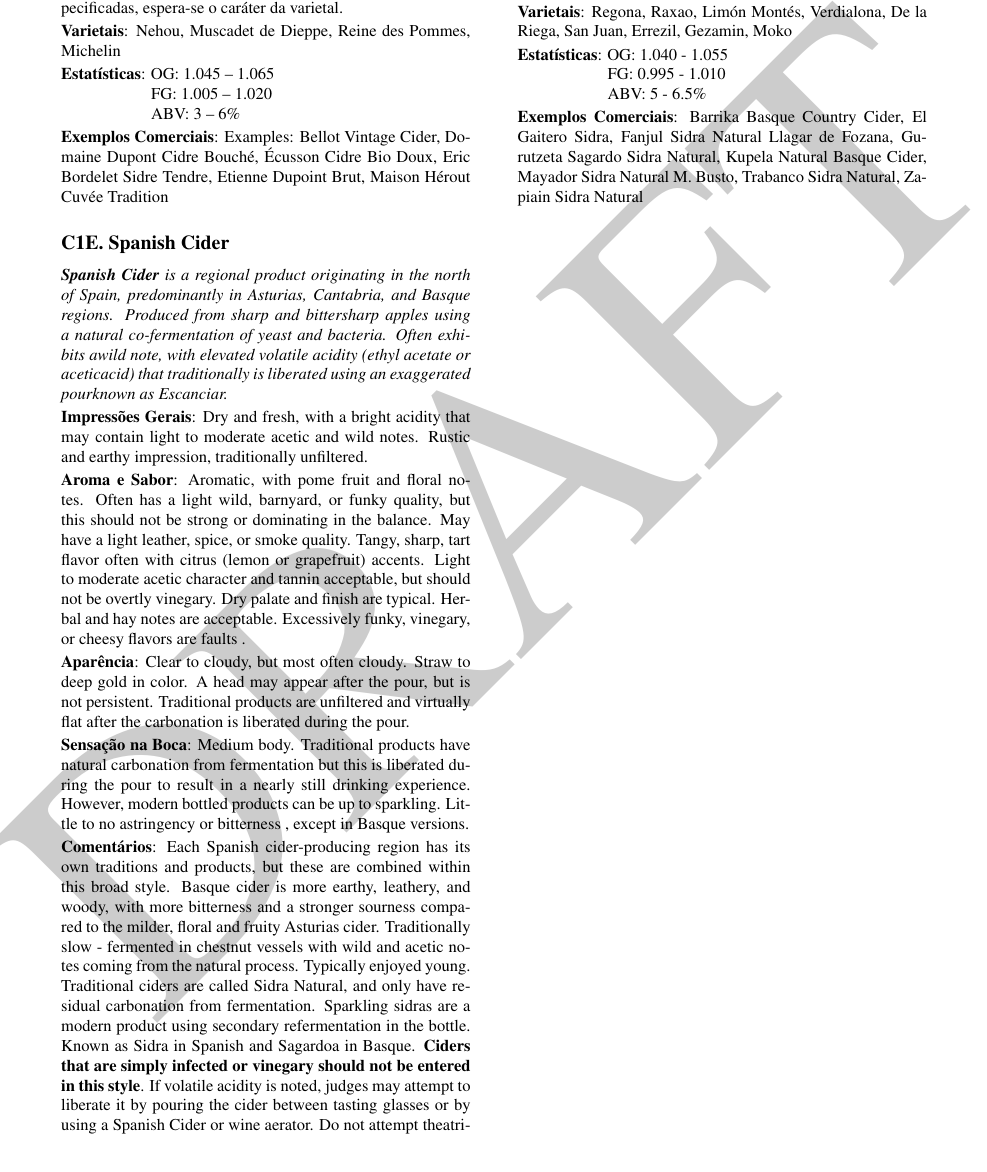
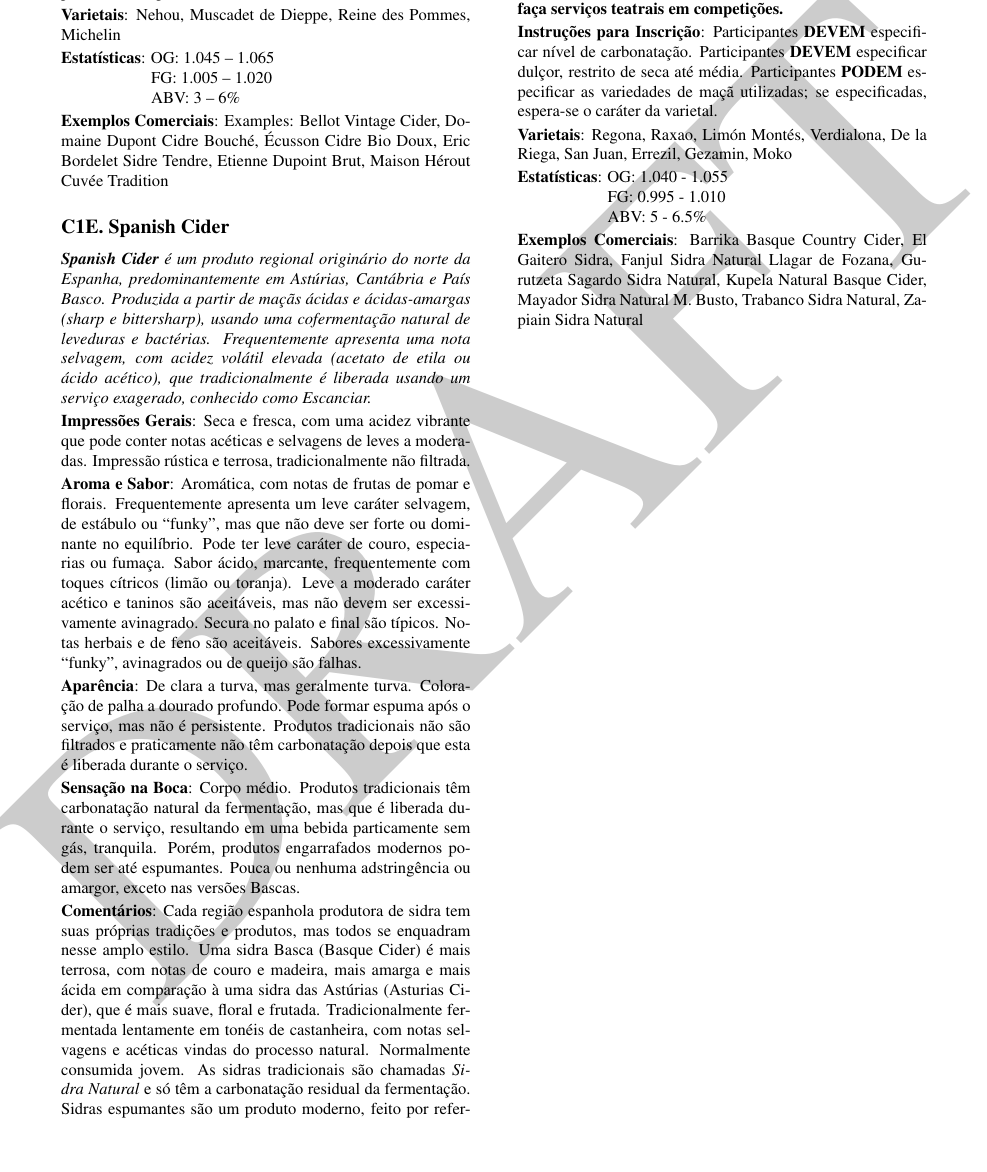
Before and after one commit to bjcp-brasil/cider-guidelines-2025-pt-br, a LaTeX document (main.tex, which reads c1-traditional-cider/c1-e-spanish-cider.tex): part of page 8 of 14, cut at the place of the change. Compiled offline with pdfLaTeX.

Commit message:
Update c1-e-spanish-cider.tex

```diff
--- a/c1-traditional-cider/c1-e-spanish-cider.tex
+++ b/c1-traditional-cider/c1-e-spanish-cider.tex
@@ -2,19 +2,19 @@
 \subsection*{C1E. Spanish Cider}
 \addcontentsline{toc}{subsection}{C1E. Spanish Cider}
 
-\textit{\textbf{Spanish Cider} is a regional product originating in the north of Spain, predominantly in Asturias, Cantabria, and Basque regions. Produced from sharp and bittersharp apples using a natural co-fermentation of yeast and bacteria. Often exhibits awild note, with elevated volatile acidity (ethyl acetate or aceticacid) that traditionally is liberated using an exaggerated pourknown as Escanciar.}
+\textit{\textbf{Spanish Cider} é um produto regional originário do norte da Espanha, predominantemente em Astúrias, Cantábria e País Basco. Produzida a partir de maçãs ácidas e ácidas-amargas (\textit{sharp} e \textit{bittersharp}), usando uma cofermentação natural de leveduras e bactérias. Frequentemente apresenta uma nota selvagem, com acidez volátil elevada (acetato de etila ou ácido acético), que tradicionalmente é liberada usando um serviço exagerado, conhecido como \textit{Escanciar}.}
 
-\textbf{Impressões Gerais}: Dry and fresh, with a bright acidity that may contain light to moderate acetic and wild notes. Rustic and earthy impression, traditionally unfiltered.
+\textbf{Impressões Gerais}: Seca e fresca, com uma acidez vibrante que pode conter notas acéticas e selvagens de leves a moderadas. Impressão rústica e terrosa, tradicionalmente não filtrada.
 
-\textbf{Aroma e Sabor}: Aromatic, with pome fruit and floral notes. Often has a light wild, barnyard, or funky quality, but this should not be strong or dominating in the balance. May have a light leather, spice, or smoke quality. Tangy, sharp, tart flavor often with citrus (lemon or grapefruit) accents. Light to moderate acetic character and tannin acceptable, but should not be overtly vinegary. Dry palate and finish are typical. Herbal and hay notes are acceptable. Excessively funky, vinegary, or cheesy flavors are faults .
+\textbf{Aroma e Sabor}: Aromática, com notas de frutas de pomar e florais. Frequentemente apresenta um leve caráter selvagem, de estábulo ou “funky”, mas que não deve ser forte ou dominante no equilíbrio. Pode ter leve caráter de couro, especiarias ou fumaça. Sabor ácido, marcante, frequentemente com toques cítricos (limão ou toranja). Leve a moderado caráter acético e taninos são aceitáveis, mas não devem ser excessivamente avinagrado. Secura no palato e final são típicos. Notas herbais e de feno são aceitáveis. Sabores excessivamente “funky”, avinagrados ou de queijo são falhas.
 
-\textbf{Aparência}: Clear to cloudy, but most often cloudy. Straw to deep gold in color. A head may appear after the pour, but is not persistent. Traditional products are unfiltered and virtually flat after the carbonation is liberated during the pour.
+\textbf{Aparência}: De clara a turva, mas geralmente turva. Coloração de palha a dourado profundo. Pode formar espuma após o serviço, mas não é persistente. Produtos tradicionais não são filtrados e praticamente não têm carbonatação depois que esta é liberada durante o serviço.
 
-\textbf{Sensação na Boca}: Medium body. Traditional products have natural carbonation from fermentation but this is liberated during the pour to result in a nearly still drinking experience. However, modern bottled products can be up to sparkling. Little to no astringency or bitterness , except in Basque versions.
+\textbf{Sensação na Boca}: Corpo médio. Produtos tradicionais têm carbonatação natural da fermentação, mas que é liberada durante o serviço, resultando em uma bebida particamente sem gás, tranquila. Porém, produtos engarrafados modernos podem ser até espumantes. Pouca ou nenhuma adstringência ou amargor, exceto nas versões Bascas.
 
-\textbf{Comentários}: Each Spanish cider-producing region has its own traditions and products, but these are combined within this broad style. Basque cider is more earthy, leathery, and woody, with more bitterness and a stronger sourness compared to the milder, floral and fruity Asturias cider. Traditionally slow - fermented in chestnut vessels with wild and acetic notes coming from the natural process. Typically enjoyed young. Traditional ciders are called Sidra Natural, and only have residual carbonation from fermentation. Sparkling sidras are a modern product using secondary refermentation in the bottle. Known as Sidra in Spanish and Sagardoa in Basque. \textbf{Ciders that are simply infected or vinegary should not be entered in this style}. If volatile acidity is noted, judges may attempt to liberate it by pouring the cider between tasting glasses or by using a Spanish Cider or wine aerator. Do not attempt theatrical pours during competitions.
+\textbf{Comentários}: Cada região espanhola produtora de sidra tem suas próprias tradições e produtos, mas todos se enquadram nesse amplo estilo. Uma sidra Basca (Basque Cider) é mais terrosa, com notas de couro e madeira, mais amarga e mais ácida em comparação à uma sidra das Astúrias (Asturias Cider), que é mais suave, floral e frutada. Tradicionalmente fermentada lentamente em tonéis de castanheira, com notas selvagens e acéticas vindas do processo natural. Normalmente consumida jovem. As sidras tradicionais são chamadas \textit{Sidra Natural} e só têm a carbonatação residual da fermentação. Sidras espumantes são um produto moderno, feito por refermentação na garrafa. Conhecida como “Sidra” em espanhol e “Sagardoa” em basco. \textbf{Sidras que estão simplesmente contaminadas ou avinagradas não devem ser inscritas neste estilo. Se a acidez volátil for notada, juízes podem tentar liberá-la, vertendo a sidra entre copos de degustação ou usando um aerador de Spanish Cider ou de vinho. Não faça serviços teatrais em competições.}
 
-\textbf{Instruções para Inscrição}: Entrants \textbf{MUST} specify carbonation level. Entrants \textbf{MUST} specify sweetness, restricted to dry through medium. Entrants \textbf{MAY} specify varieties of apples used; if specified, a varietal character will be expected.
+\textbf{Instruções para Inscrição}: Participantes \textbf{DEVEM} especificar nível de carbonatação. Participantes \textbf{DEVEM} especificar dulçor, restrito de seca até média. Participantes \textbf{PODEM} especificar as variedades de maçã utilizadas; se especificadas, espera-se o caráter da varietal.
 
 \textbf{Varietais}: Regona, Raxao, Limón Montés, Verdialona, De la Riega, San Juan, Errezil, Gezamin, Moko
 
```
